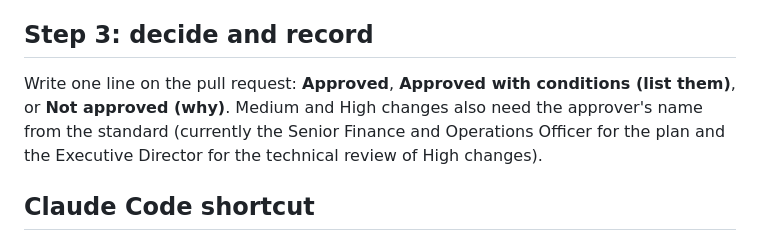
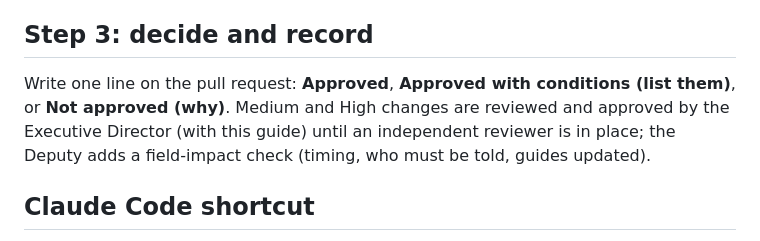
Before and after one commit to learnimpacttz/kf-assessments, a Markdown page: docs/AI_REVIEW_GUIDE.md, the part around the change. GitHub-like rendering.

Commit message:
Review guide: approver is the Executive Director, deputy checks field impact
Co-Authored-By: Claude Sonnet 5.5 <noreply@anthropic.com>

```diff
--- a/docs/AI_REVIEW_GUIDE.md
+++ b/docs/AI_REVIEW_GUIDE.md
@@ -30,7 +30,7 @@ Open Claude (the organization plan) or Claude Code in the repository and paste t
 5. Check the release timing: not between 07:00 and 17:00 East Africa Time during field work, unless it fixes a live problem.
 
 ## Step 3: decide and record
-Write one line on the pull request: **Approved**, **Approved with conditions (list them)**, or **Not approved (why)**. Medium and High changes also need the approver's name from the standard (currently the Senior Finance and Operations Officer for the plan and the Executive Director for the technical review of High changes).
+Write one line on the pull request: **Approved**, **Approved with conditions (list them)**, or **Not approved (why)**. Medium and High changes are reviewed and approved by the Executive Director (with this guide) until an independent reviewer is in place; the Deputy adds a field-impact check (timing, who must be told, guides updated).
 
 ## Claude Code shortcut
 In Claude Code, running `/code-review` on a branch reviews the current change. Use it as a second opinion, then follow Steps 2 and 3.
```
